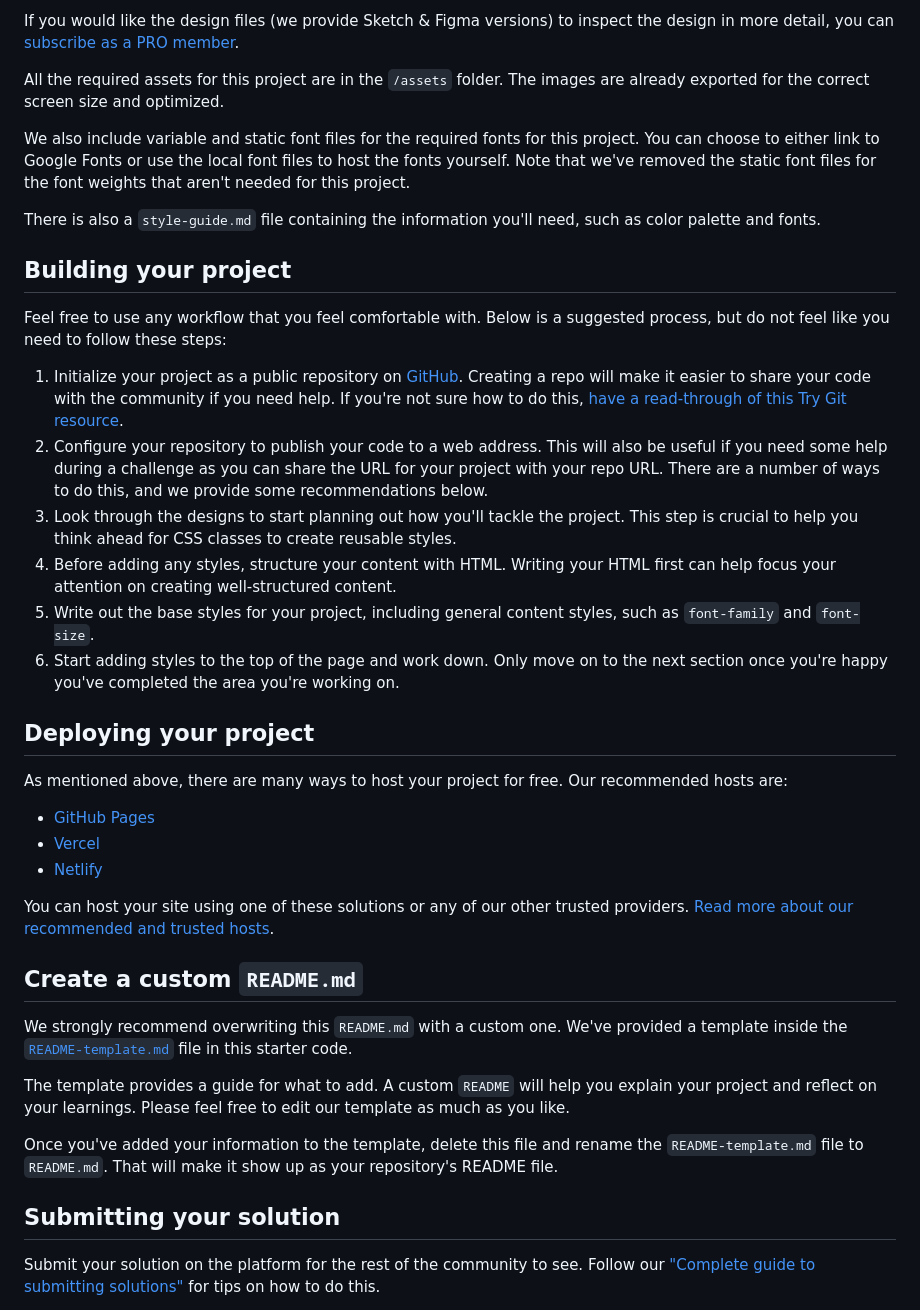
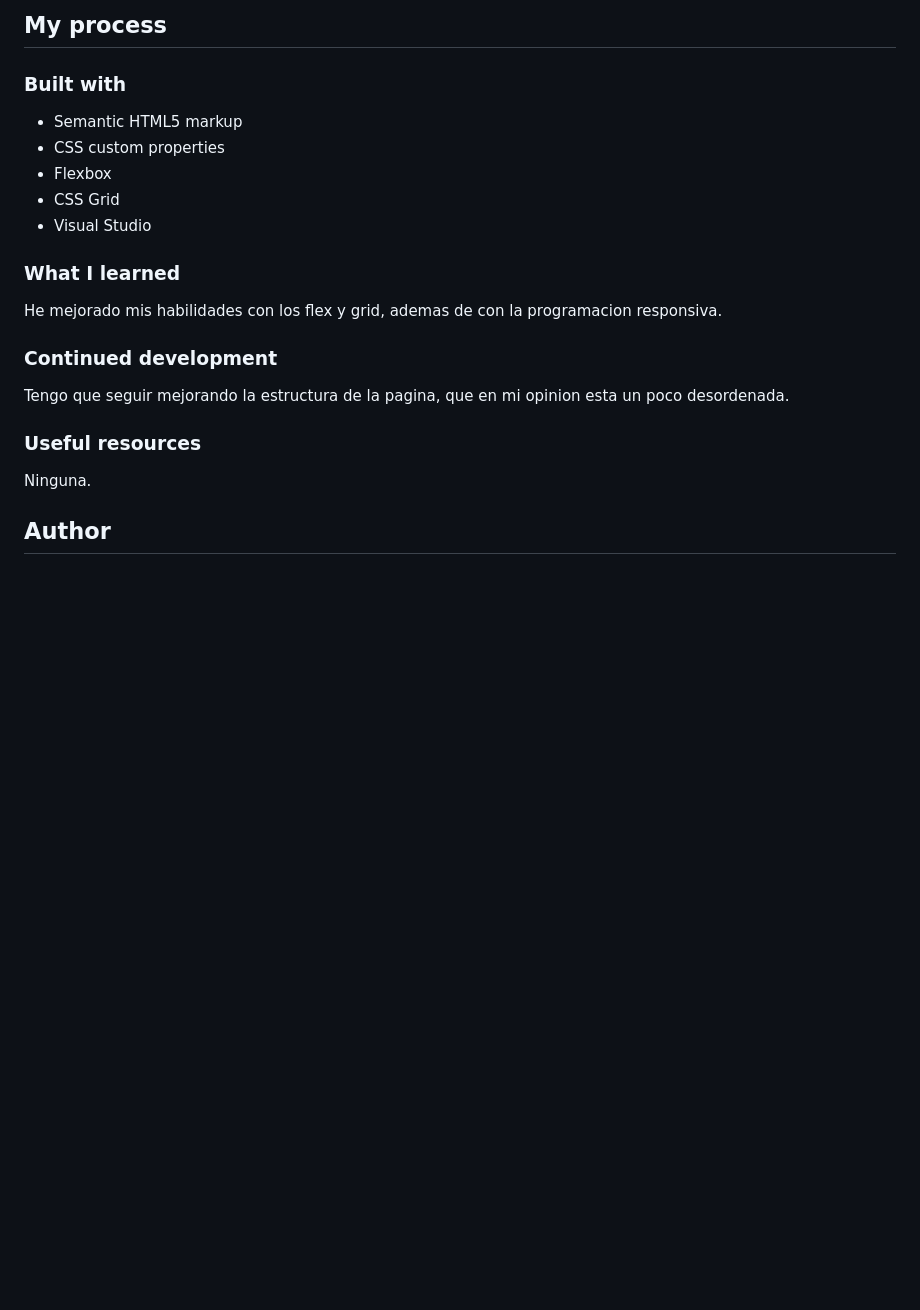
Before and after one commit to AlbertoSocorro/results-summary-component-main, a Markdown page: README.md, the part around the change printed below. Drawn GitHub-style; blank space fills up the shorter version.

```diff
--- a/README.md
+++ b/README.md
@@ -34,42 +39,25 @@ The designs are in JPG static format. Using JPGs will mean that you'll need to u
 
-If you would like the design files (we provide Sketch & Figma versions) to inspect the design in more detail, you can [subscribe as a PRO member](https://www.frontendmentor.io/pro).
+## My process
 
-All the required assets for this project are in the `/assets` folder. The images are already exported for the correct screen size and optimized.
+### Built with
 
-We also include variable and static font files for the required fonts for this project. You can choose to either link to Google Fonts or use the local font files to host the fonts yourself. Note that we've removed the static font files for the font weights that aren't needed for this project.
+- Semantic HTML5 markup
+- CSS custom properties
+- Flexbox
+- CSS Grid
+- Visual Studio
 
-There is also a `style-guide.md` file containing the information you'll need, such as color palette and fonts.
+### What I learned
 
-## Building your project
+He mejorado mis habilidades con los flex y grid, ademas de con la programacion responsiva.
 
-Feel free to use any workflow that you feel comfortable with. Below is a suggested process, but do not feel like you need to follow these steps:
+### Continued development
 
-1. Initialize your project as a public repository on [GitHub](https://github.com/). Creating a repo will make it easier to share your code with the community if you need help. If you're not sure how to do this, [have a read-through of this Try Git resource](https://try.github.io/).
-2. Configure your repository to publish your code to a web address. This will also be useful if you need some help during a challenge as you can share the URL for your project with your repo URL. There are a number of ways to do this, and we provide some recommendations below.
-3. Look through the designs to start planning out how you'll tackle the project. This step is crucial to help you think ahead for CSS classes to create reusable styles.
-4. Before adding any styles, structure your content with HTML. Writing your HTML first can help focus your attention on creating well-structured content.
-5. Write out the base styles for your project, including general content styles, such as `font-family` and `font-size`.
-6. Start adding styles to the top of the page and work down. Only move on to the next section once you're happy you've completed the area you're working on.
+Tengo que seguir mejorando la estructura de la pagina, que en mi opinion esta un poco desordenada.
 
-## Deploying your project
+### Useful resources
 
-As mentioned above, there are many ways to host your project for free. Our recommended hosts are:
+Ninguna.
 
-- [GitHub Pages](https://pages.github.com/)
-- [Vercel](https://vercel.com/)
-- [Netlify](https://www.netlify.com/)
+## Author
 
-You can host your site using one of these solutions or any of our other trusted providers. [Read more about our recommended and trusted hosts](https://medium.com/frontend-mentor/frontend-mentor-trusted-hosting-providers-bf000dfebe).
-
-## Create a custom `README.md`
-
-We strongly recommend overwriting this `README.md` with a custom one. We've provided a template inside the [`README-template.md`](./README-template.md) file in this starter code.
-
-The template provides a guide for what to add. A custom `README` will help you explain your project and reflect on your learnings. Please feel free to edit our template as much as you like.
-
-Once you've added your information to the template, delete this file and rename the `README-template.md` file to `README.md`. That will make it show up as your repository's README file.
-
-## Submitting your solution
-
-Submit your solution on the platform for the rest of the community to see. Follow our ["Complete guide to submitting solutions"](https://medium.com/frontend-mentor/a-complete-guide-to-submitting-solutions-on-frontend-mentor-ac6384162248) for tips on how to do this.
-
```
Also changed, not shown: other parts of README.md (+25 -41 lines), README-template.md (deleted, +0 -112 lines), screenshot1.jpg (added), screenshot2.jpg (added), screenshot3.jpg (added), 3 other files.
